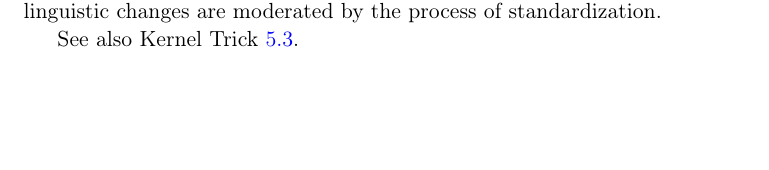
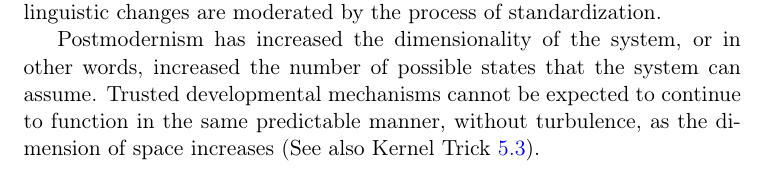
Before and after one commit to compartia/Zeitsinn, a LaTeX paper (language.tex): part of page 6 of 22, cut so that both start at the same text, the shorter picture padded with empty space. Compiled offline with pdfLaTeX.

Commit message:
Update language.tex
+on dimensionality of the system

```diff
--- a/language.tex
+++ b/language.tex
@@ -225,7 +225,11 @@ to define what is moral and what is not.
     The evolution of human language exemplifies the interplay between these components - staticness and dynamics.
     Natural linguistic changes are moderated by the process of standardization.
 
-    See also Kernel Trick  \ref{kerneltrick}.
+    Postmodernism has increased the dimensionality of the system, or in other words,
+    increased the number of possible states that the system can assume.
+    Trusted developmental mechanisms cannot be expected to continue to function
+    in the same predictable manner, without turbulence,
+    as the dimension of space increases (See also Kernel Trick  \ref{kerneltrick}).
 
 \subsection{The Battle of Dialects}
     As the population increased, the complexity of managing public order also grew,
```
